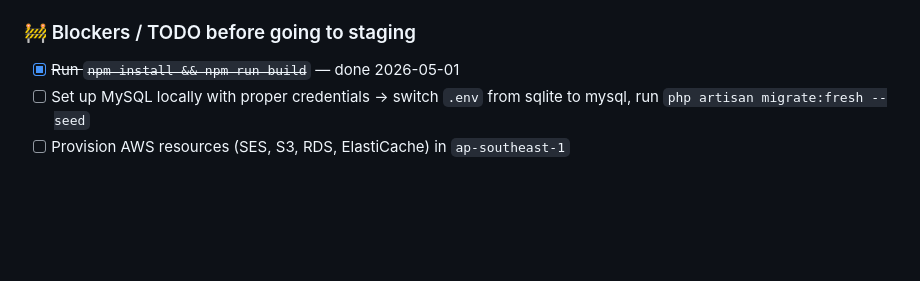
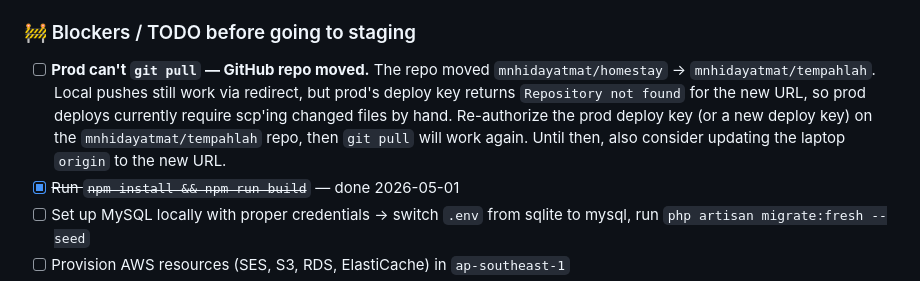
Before and after one commit to mnhidayatmat/tempahlah, a Markdown page: CLAUDE.md, the part around one of its changes. Rendered like a GitHub page; blank space fills up the shorter version.

Commit message:
docs(claude): log public-calendar booked-dates fix + prod deploy-access blocker
Co-Authored-By: Claude Opus 4.8 (1M context) <noreply@anthropic.com>

```diff
--- a/CLAUDE.md
+++ b/CLAUDE.md
@@ -387,6 +388,7 @@ The schema, services, actions, jobs, mailables, and routes are wired. The remain
 9. ~~**Frontend assets**~~ — done 2026-05-01; `npm run build` is part of the CI loop.
 
 ### 🚧 Blockers / TODO before going to staging
+- [ ] **Prod can't `git pull` — GitHub repo moved.** The repo moved `mnhidayatmat/homestay` → `mnhidayatmat/tempahlah`. Local pushes still work via redirect, but prod's deploy key returns `Repository not found` for the new URL, so prod deploys currently require scp'ing changed files by hand. Re-authorize the prod deploy key (or a new deploy key) on the `mnhidayatmat/tempahlah` repo, then `git pull` will work again. Until then, also consider updating the laptop `origin` to the new URL.
 - [x] ~~Run `npm install && npm run build`~~ — done 2026-05-01
 - [ ] Set up MySQL locally with proper credentials → switch `.env` from sqlite to mysql, run `php artisan migrate:fresh --seed`
 - [ ] Provision AWS resources (SES, S3, RDS, ElastiCache) in `ap-southeast-1`
```
Also changed, not shown: other parts of CLAUDE.md (+1 -0 lines).
